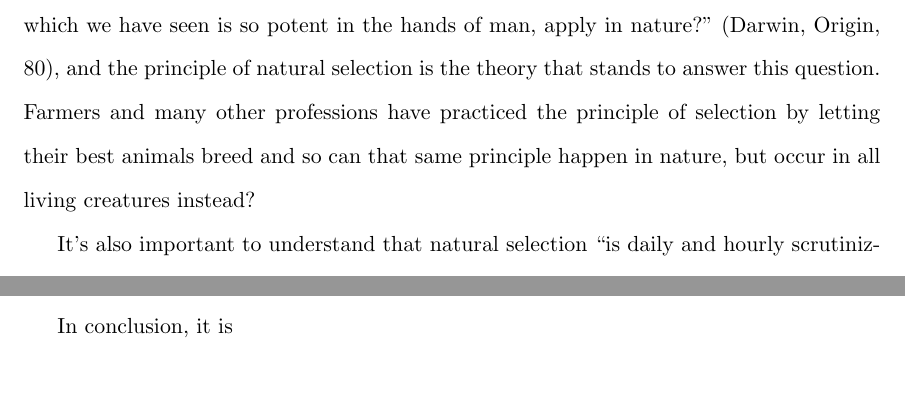
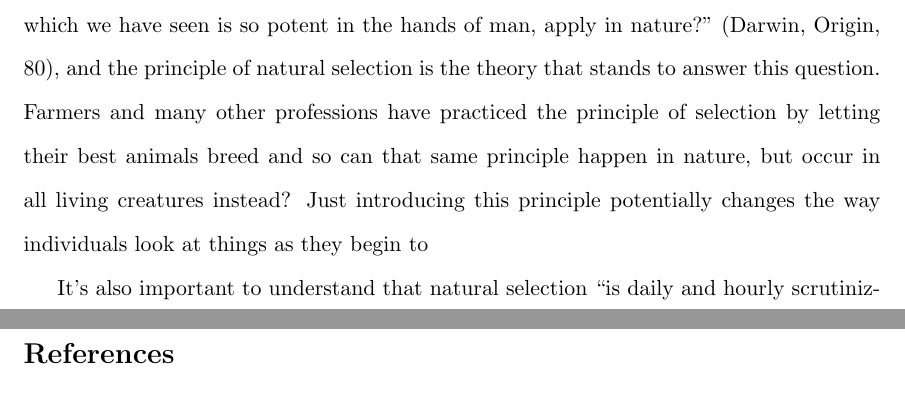
Before and after one commit to AbhiAgarwal/gallatin, a LaTeX document (Classes/The Darwinian Revolution/Essay3/Agarwal.tex): two parts of pages 1 and 3 of 4 before the commit and two parts of pages 1 and 4 of 4 after it, joined at a grey line, cut so that both start at the same text, the shorter picture padded with empty space. Compiled offline with pdfLaTeX.

Commit message:
Updating Darwin

```diff
--- a/Classes/The Darwinian Revolution/Essay3/Agarwal.tex
+++ b/Classes/The Darwinian Revolution/Essay3/Agarwal.tex
@@ -38,7 +38,7 @@
 
 % 1. EXPLAINING AND DEFINITION DARWIN'S THEORY OF EVOLUTION TO CREATE A BASE.
 
-\par To understand this idea, we have to first look at defining, and understanding Darwin's theory and understanding the impact it can create. To begin understanding Darwin's theory we should first explore the principle of natural selection. At the beginning of his chapter on natural selection Darwin poses the question ``[can] the principle of selection, which we have seen is so potent in the hands of man, apply in nature?" (Darwin, Origin, 80), and the principle of natural selection is the theory that stands to answer this question. Farmers and many other professions have practiced the principle of selection by letting their best animals breed and so can that same principle happen in nature, but occur in all living creatures instead?
+\par To understand this idea, we have to first look at defining, and understanding Darwin's theory and understanding the impact it can create. To begin understanding Darwin's theory we should first explore the principle of natural selection. At the beginning of his chapter on natural selection Darwin poses the question ``[can] the principle of selection, which we have seen is so potent in the hands of man, apply in nature?" (Darwin, Origin, 80), and the principle of natural selection is the theory that stands to answer this question. Farmers and many other professions have practiced the principle of selection by letting their best animals breed and so can that same principle happen in nature, but occur in all living creatures instead? Just introducing this principle potentially changes the way individuals look at things as they begin to
 
 \par It's also important to understand that natural selection ``is daily and hourly scrutinizing, throughout the world, every variation, even the slightest; rejecting that which is bad, preserving and adding up all that is good; silently and insensibly working, wherever and whenever opportunity offers, at the improvement of each organic being in relation to its organic and inorganic conditions of life." (Darwin, Origin)
 
```
